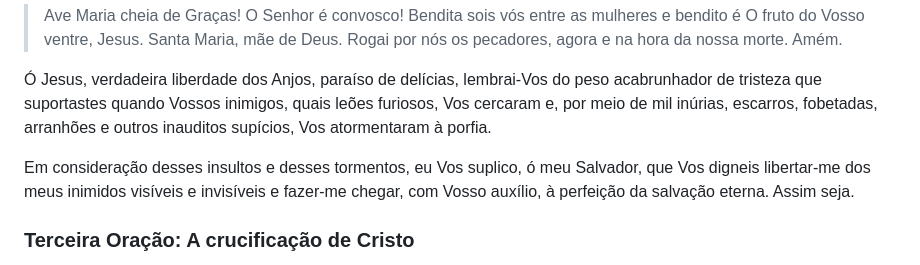
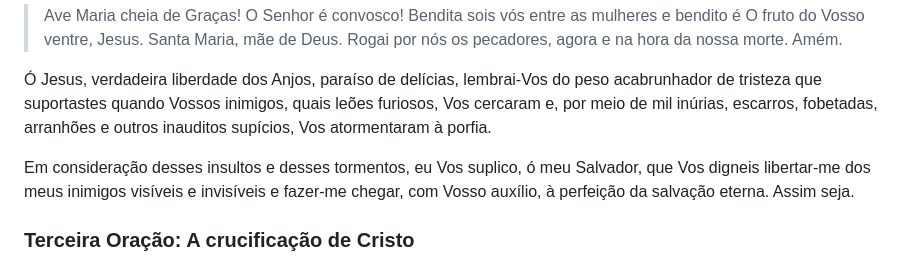
Before and after one commit to catolico-apostolico-romano/15-oracoes-de-santa-brigida, a Markdown page: README.md, the part around the change. Drawn GitHub-style.

```diff
--- a/README.md
+++ b/README.md
@@ -76,7 +76,7 @@ Em memória dessas penas e dores que suportatstes antes da Vossa Paixão sobrea
 
 Ó Jesus, verdadeira liberdade dos Anjos, paraíso de delícias, lembrai-Vos do peso acabrunhador de tristeza que suportastes quando Vossos inimigos, quais leões furiosos, Vos cercaram e, por meio de mil inúrias, escarros, fobetadas, arranhões e outros inauditos supícios, Vos atormentaram à porfia.
 
-Em consideração desses insultos e desses tormentos, eu Vos suplico, ó meu Salvador, que Vos digneis libertar-me dos meus inimidos visíveis e invisíveis e fazer-me chegar, com Vosso auxílio, à perfeição da salvação eterna. Assim seja.
+Em consideração desses insultos e desses tormentos, eu Vos suplico, ó meu Salvador, que Vos digneis libertar-me dos meus inimigos visíveis e invisíveis e fazer-me chegar, com Vosso auxílio, à perfeição da salvação eterna. Assim seja.
 
 ### Terceira Oração: A crucificação de Cristo
 
```
